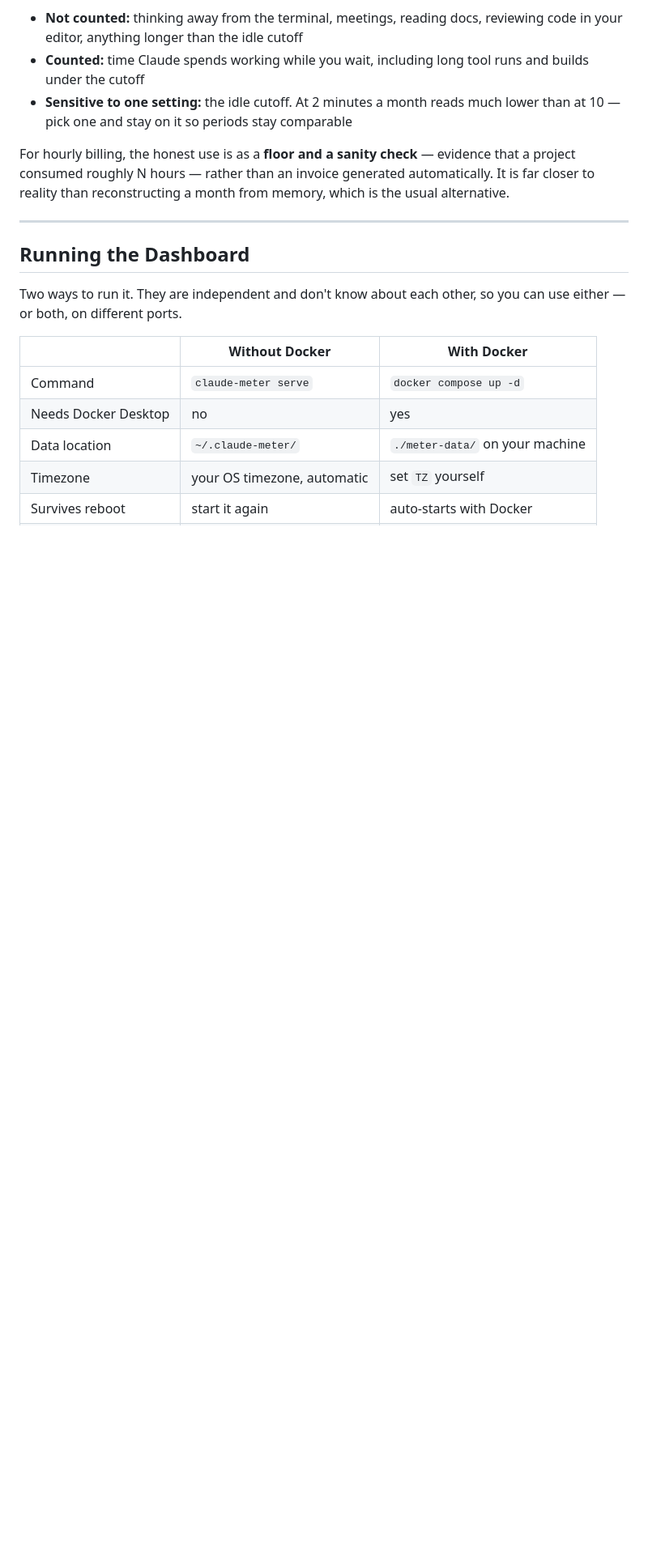
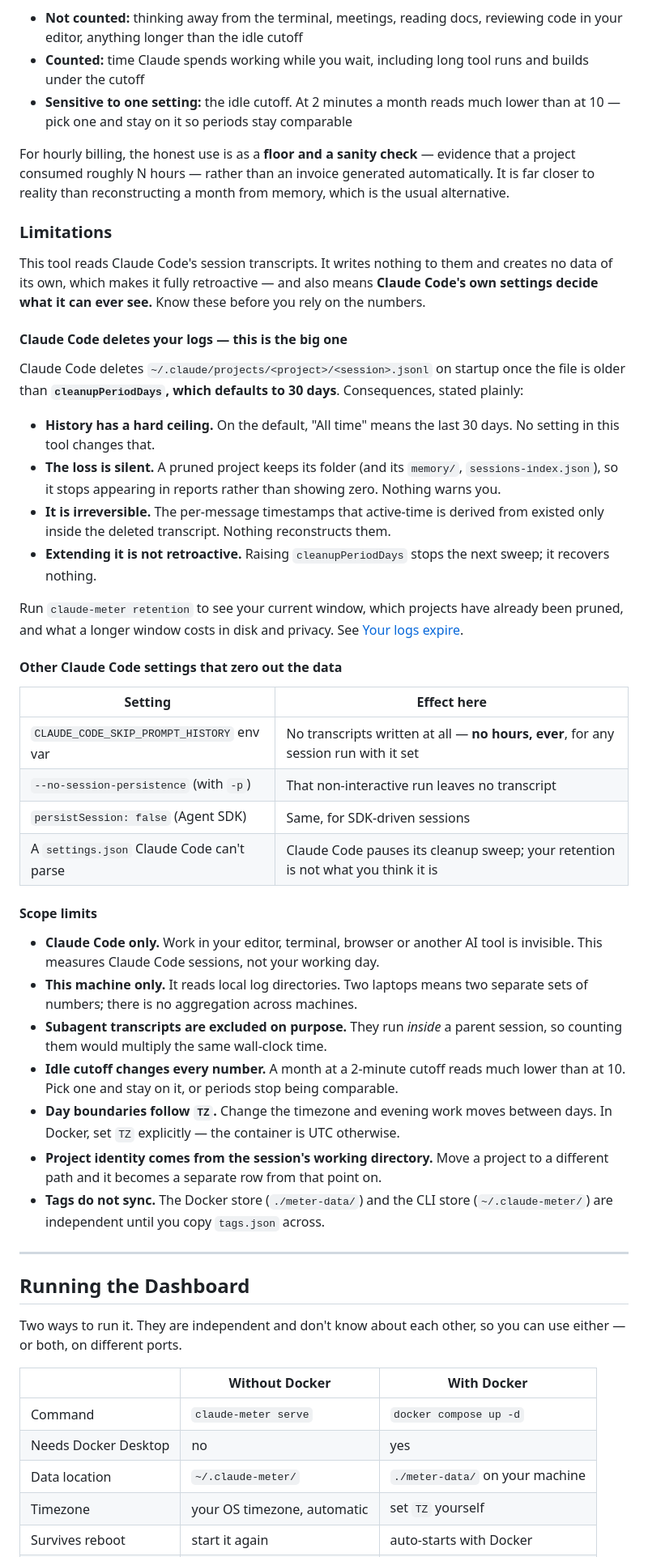
Before and after one commit to callobuzz/cob-claude-meter, a Markdown page: README.md, the part around the change. Shown at 81% size. Rendered like a GitHub page; blank space fills up the shorter version.

Commit message:
docs: add a Limitations section, led by Claude Code's log retention
The tool creates no data of its own, so Claude Code's settings decide what it
can ever see. That dependency was documented in the Docker section only, where
someone reading about accuracy would never find it.

Spells out the four consequences of cleanupPeriodDays that actually bite: the
hard ceiling on history, that pruning is silent because the project folder
survives, that it is irreversible, and that extending it is not retroactive.

Adds the settings that zero the data outright — CLAUDE_CODE_SKIP_PROMPT_HISTORY,
--no-session-persistence, persistSession: false — plus the scope limits worth
knowing before billing from this: Claude Code sessions only, this machine only,
subagents excluded by design, and the idle-cutoff, timezone, project-identity
and tag-store caveats.

```diff
--- a/README.md
+++ b/README.md
@@ -237,6 +237,59 @@ For hourly billing, the honest use is as a **floor and a sanity check** — evid
 that a project consumed roughly N hours — rather than an invoice generated
 automatically. It is far closer to reality than reconstructing a month from
 memory, which is the usual alternative.
+
+### Limitations
+
+This tool reads Claude Code's session transcripts. It writes nothing to them and
+creates no data of its own, which makes it fully retroactive — and also means
+**Claude Code's own settings decide what it can ever see.** Know these before you
+rely on the numbers.
+
+#### Claude Code deletes your logs — this is the big one
+
+Claude Code deletes `~/.claude/projects/<project>/<session>.jsonl` on startup
+once the file is older than **`cleanupPeriodDays`, which defaults to 30 days**.
+Consequences, stated plainly:
+
+- **History has a hard ceiling.** On the default, "All time" means the last 30
+  days. No setting in this tool changes that.
+- **The loss is silent.** A pruned project keeps its folder (and its
+  `memory/`, `sessions-index.json`), so it stops appearing in reports rather
+  than showing zero. Nothing warns you.
+- **It is irreversible.** The per-message timestamps that active-time is derived
+  from existed only inside the deleted transcript. Nothing reconstructs them.
+- **Extending it is not retroactive.** Raising `cleanupPeriodDays` stops the next
+  sweep; it recovers nothing.
+
+Run `claude-meter retention` to see your current window, which projects have
+already been pruned, and what a longer window costs in disk and privacy. See
+[Your logs expire](#your-logs-expire--that-limits-how-far-back-this-can-look).
+
+#### Other Claude Code settings that zero out the data
+
+| Setting | Effect here |
+|---|---|
+| `CLAUDE_CODE_SKIP_PROMPT_HISTORY` env var | No transcripts written at all — **no hours, ever**, for any session run with it set |
+| `--no-session-persistence` (with `-p`) | That non-interactive run leaves no transcript |
+| `persistSession: false` (Agent SDK) | Same, for SDK-driven sessions |
+| A `settings.json` Claude Code can't parse | Claude Code pauses its cleanup sweep; your retention is not what you think it is |
+
+#### Scope limits
+
+- **Claude Code only.** Work in your editor, terminal, browser or another AI tool
+  is invisible. This measures Claude Code sessions, not your working day.
+- **This machine only.** It reads local log directories. Two laptops means two
+  separate sets of numbers; there is no aggregation across machines.
+- **Subagent transcripts are excluded on purpose.** They run *inside* a parent
+  session, so counting them would multiply the same wall-clock time.
+- **Idle cutoff changes every number.** A month at a 2-minute cutoff reads much
+  lower than at 10. Pick one and stay on it, or periods stop being comparable.
+- **Day boundaries follow `TZ`.** Change the timezone and evening work moves
+  between days. In Docker, set `TZ` explicitly — the container is UTC otherwise.
+- **Project identity comes from the session's working directory.** Move a project
+  to a different path and it becomes a separate row from that point on.
+- **Tags do not sync.** The Docker store (`./meter-data/`) and the CLI store
+  (`~/.claude-meter/`) are independent until you copy `tags.json` across.
 
 ---
 
```
